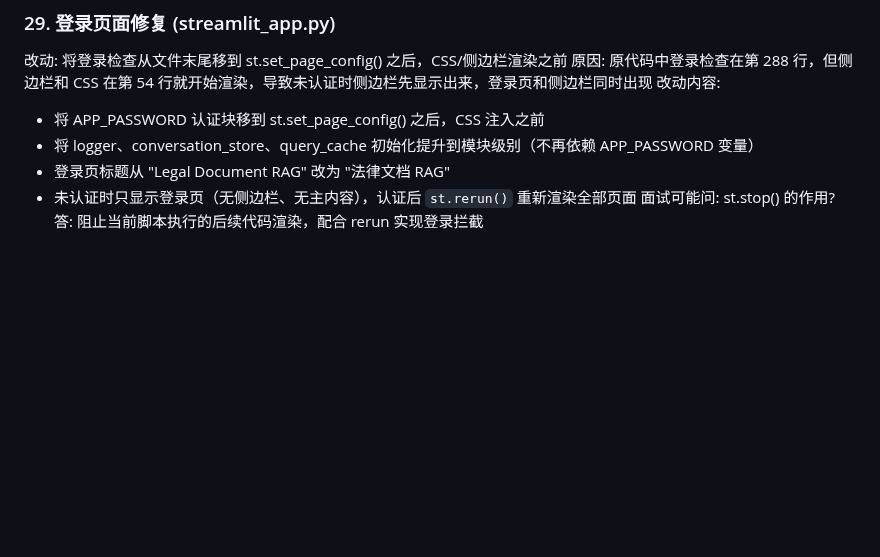
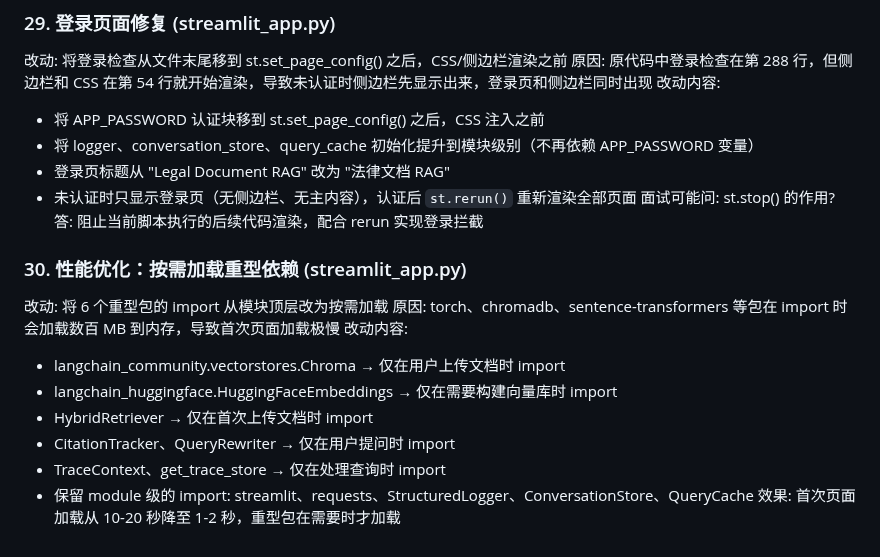
Before and after one commit to Sprayming/Practical-LLM-Projects, a Markdown page: legal-doc-rag/README.md, the part around the change. Rendered like a GitHub page; blank space fills up the shorter version.

Commit message:
docs: README entry 30 for lazy imports perf optimization

```diff
--- a/legal-doc-rag/README.md
+++ b/legal-doc-rag/README.md
@@ -876,3 +876,15 @@ docker compose down    # 停止
   - 登录页标题从 "Legal Document RAG" 改为 "法律文档 RAG"
   - 未认证时只显示登录页（无侧边栏、无主内容），认证后 `st.rerun()` 重新渲染全部页面
 面试可能问: st.stop() 的作用? 答: 阻止当前脚本执行的后续代码渲染，配合 rerun 实现登录拦截
+
+### 30. 性能优化：按需加载重型依赖 (streamlit_app.py)
+改动: 将 6 个重型包的 import 从模块顶层改为按需加载
+原因: torch、chromadb、sentence-transformers 等包在 import 时会加载数百 MB 到内存，导致首次页面加载极慢
+改动内容:
+  - langchain_community.vectorstores.Chroma → 仅在用户上传文档时 import
+  - langchain_huggingface.HuggingFaceEmbeddings → 仅在需要构建向量库时 import
+  - HybridRetriever → 仅在首次上传文档时 import
+  - CitationTracker、QueryRewriter → 仅在用户提问时 import
+  - TraceContext、get_trace_store → 仅在处理查询时 import
+  - 保留 module 级的 import: streamlit、requests、StructuredLogger、ConversationStore、QueryCache
+效果: 首次页面加载从 10-20 秒降至 1-2 秒，重型包在需要时才加载
```
